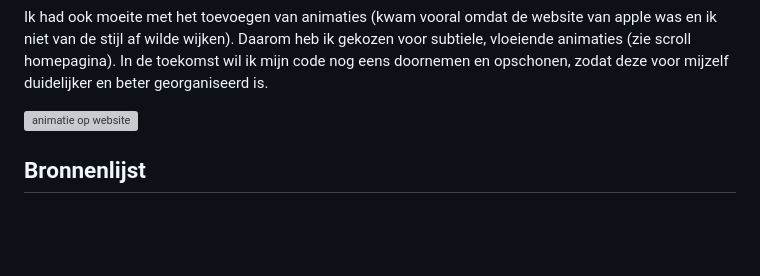
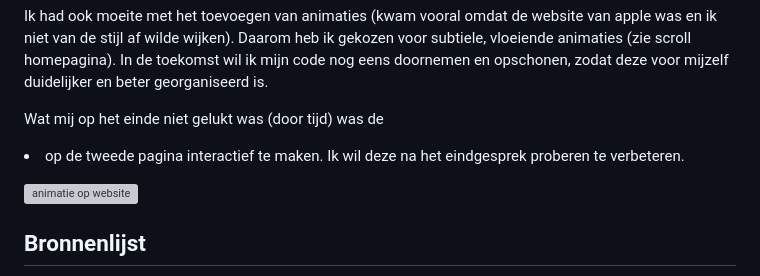
Before and after one commit to CharlotteHVA/FvD, a Markdown page: README.md, the part around the change. GitHub-like rendering; folded sections open; blank space fills up the shorter version; grey boxes are pictures that could not be loaded.

```diff
--- a/README.md
+++ b/README.md
@@ -244,6 +244,8 @@ Ik ben ook bekend geraakt met het gebruik van keyframes. Hoewel je dit misschien
 
 Ik had ook moeite met het toevoegen van animaties (kwam vooral omdat de website van apple was en ik niet van de stijl af wilde wijken). Daarom heb ik gekozen voor subtiele, vloeiende animaties (zie scroll homepagina). In de toekomst wil ik mijn code nog eens doornemen en opschonen, zodat deze voor mijzelf duidelijker en beter georganiseerd is.
 
+Wat mij op het einde niet gelukt was (door tijd) was de <li> op de tweede pagina interactief te maken. Ik wil deze na het eindgesprek proberen te verbeteren.
+
 
   <img src="readme-images/eindresultaat_animatie.png" width="375px" alt="animatie op website">
 </details>
```
